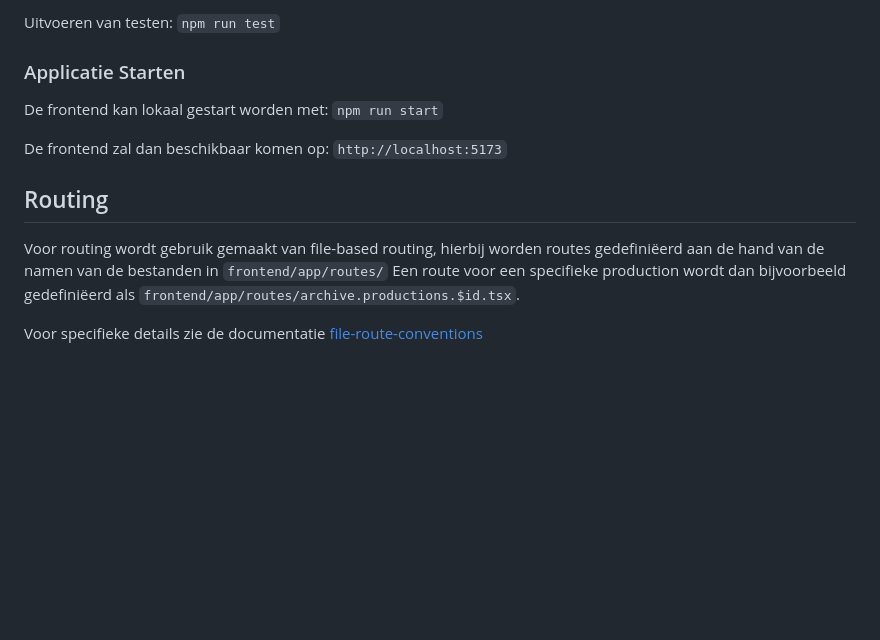
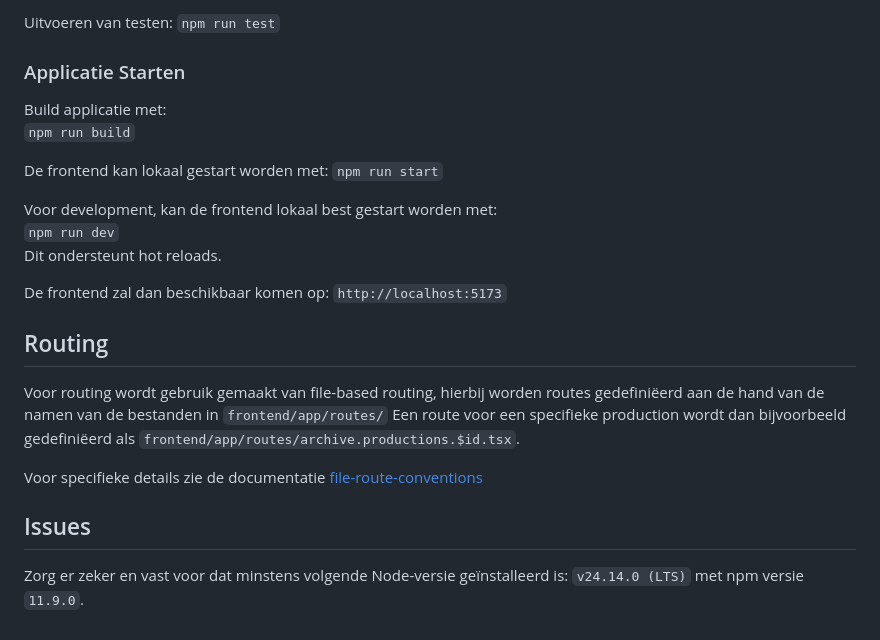
Before and after one commit to SELab-2/viernulvier-3, a Markdown page: docs/frontend_usage.md, the part around the change. GitHub-like rendering; blank space fills up the shorter version.

Commit message:
Updated frontend docs

````diff
--- a/docs/frontend_usage.md
+++ b/docs/frontend_usage.md
@@ -67,8 +67,15 @@ Uitvoeren van testen:
 
 ### Applicatie Starten
 
+Build applicatie met:
+`npm run build`
+
 De frontend kan lokaal gestart worden met:
 `npm run start`
+
+Voor development, kan de frontend lokaal best gestart worden met:
+`npm run dev`
+Dit ondersteunt hot reloads.
 
 De frontend zal dan beschikbaar komen op:
 `http://localhost:5173`
@@ -80,3 +87,6 @@ Voor routing wordt gebruik gemaakt van file-based routing, hierbij worden routes
 Een route voor een specifieke production wordt dan bijvoorbeeld gedefiniëerd als `frontend/app/routes/archive.productions.$id.tsx`.
 
 Voor specifieke details zie de documentatie [file-route-conventions](https://reactrouter.com/how-to/file-route-conventions)
+
+## Issues
+Zorg er zeker en vast voor dat minstens volgende Node-versie geïnstalleerd is: ```v24.14.0 (LTS)``` met npm versie ```11.9.0```.
````
